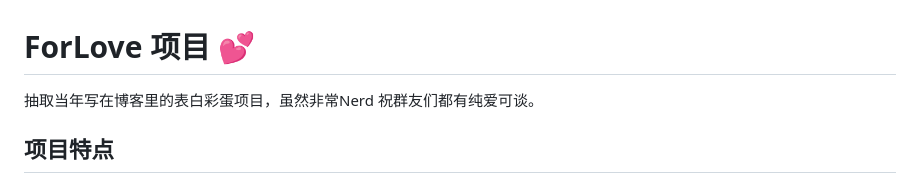
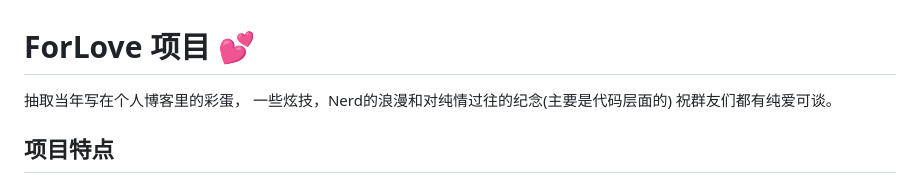
Before and after one commit to ouyawen2016/ForLove, a Markdown page: README.md, the part around the change. Drawn GitHub-style.

```diff
--- a/README.md
+++ b/README.md
@@ -1,6 +1,7 @@
 # ForLove 项目 💕
 
-抽取当年写在博客里的表白彩蛋项目，虽然非常Nerd
+抽取当年写在个人博客里的彩蛋，
+一些炫技，Nerd的浪漫和对纯情过往的纪念(主要是代码层面的)
 祝群友们都有纯爱可谈。
 
 ## 项目特点
```
